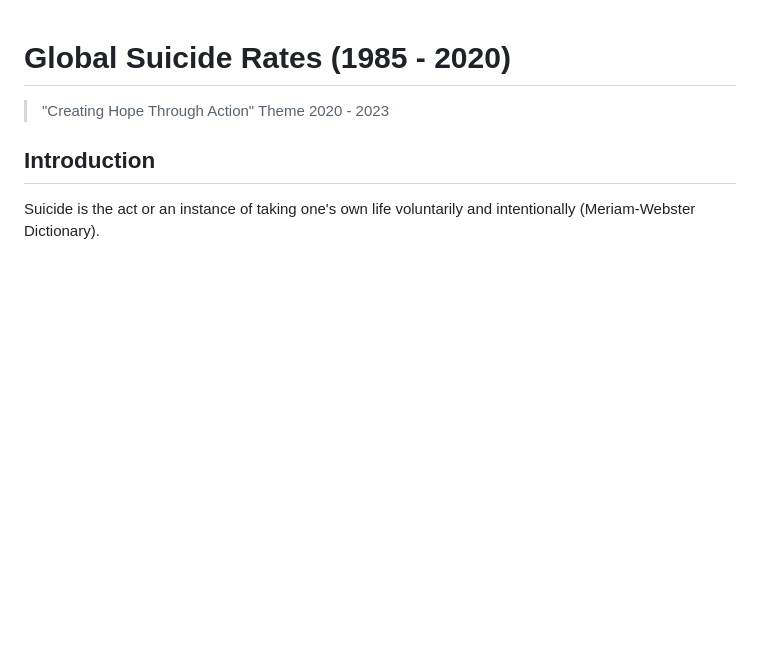
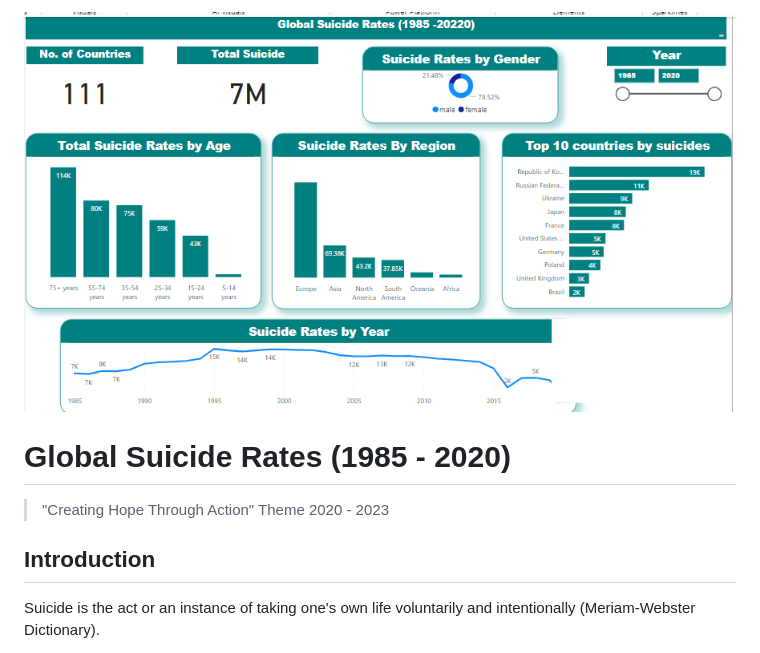
Before and after one commit to EstherNjuguna/data_analytics, a Markdown page: suicide_global/project.md, the part around the change. GitHub-like rendering; blank space fills up the shorter version.

```diff
--- a/suicide_global/project.md
+++ b/suicide_global/project.md
@@ -1,3 +1,5 @@
+
+![](img/2023-09-14.png)
 # Global Suicide Rates (1985 - 2020)
 > "Creating Hope Through Action" Theme 2020 - 2023
 
```
